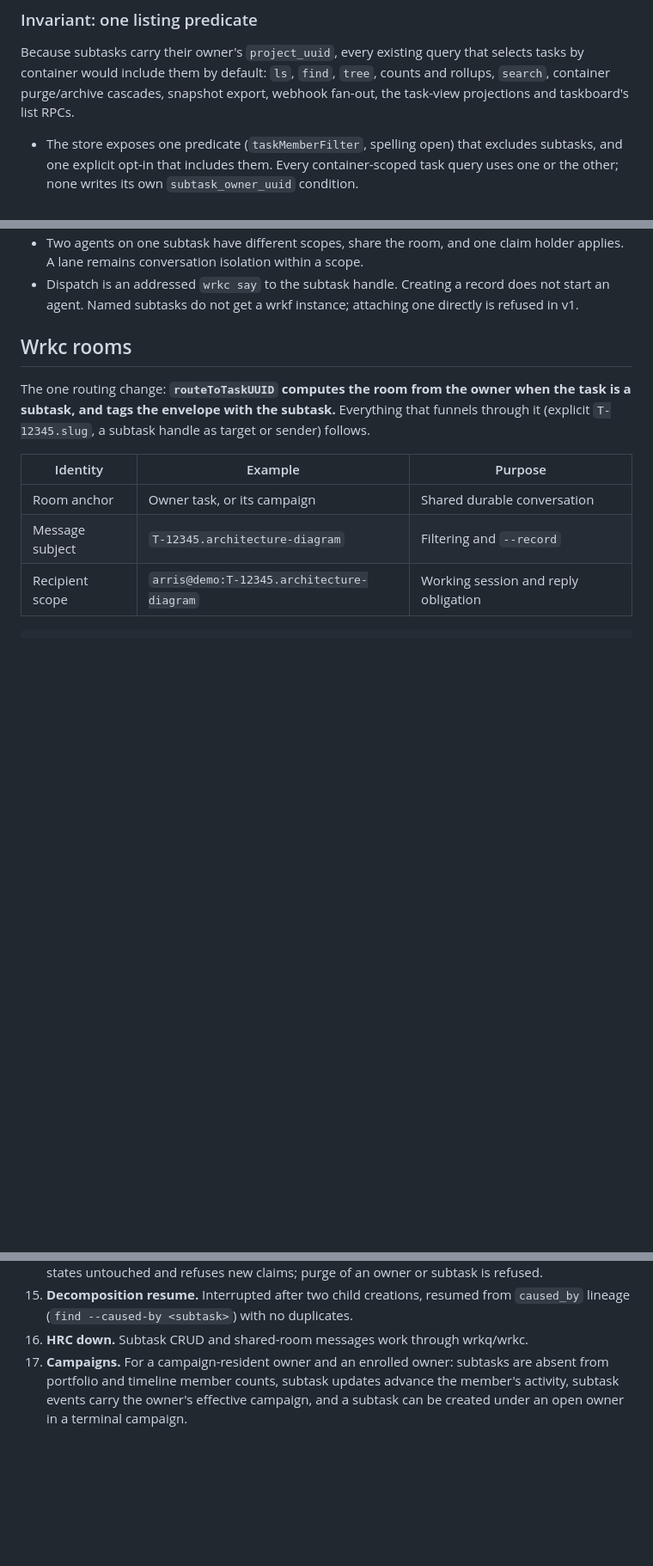
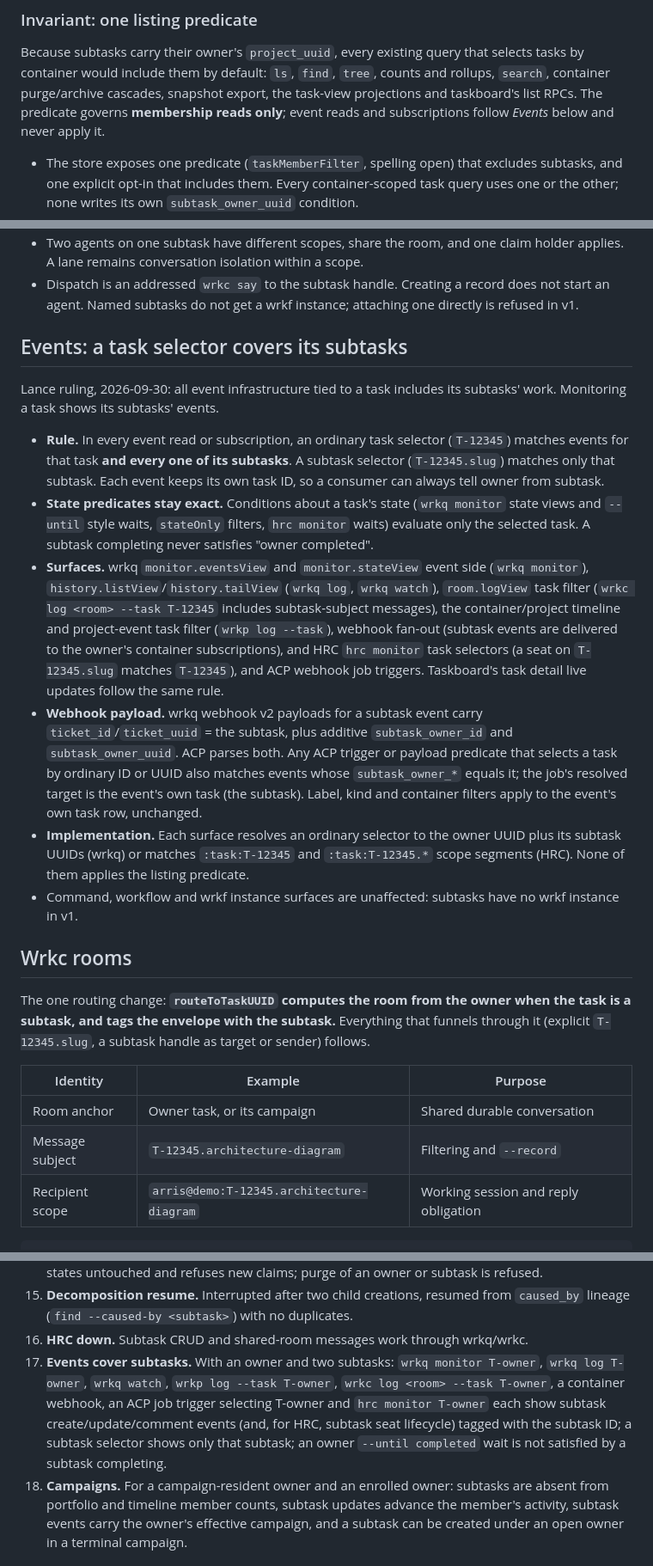
Before and after one commit to lherron/wrkq, a Markdown page: docs/named-subtasks-proposal.md, 3 parts joined by grey strips. Shown at 86% size. Drawn GitHub-style; blank space fills up the shorter version.

Commit message:
docs: named subtasks — task selectors in event infrastructure cover subtasks (Lance ruling)
Every event read/subscription (wrkq monitor/log/watch, wrkp log, wrkc log --task,
webhooks, ACP job triggers, hrc monitor) matches an ordinary task selector against
the task and its subtasks; state predicates stay exact. Webhook v2 adds
subtask_owner_id/uuid. Listing predicate is membership-only. Acceptance 18.

Co-Authored-By: Claude Opus 5.5 <noreply@anthropic.com>
Claude-Session: https://claude.ai/code/session_01K9VY2PiYV33Y6LaufMJrZn

```diff
--- a/docs/named-subtasks-proposal.md
+++ b/docs/named-subtasks-proposal.md
@@ -295,7 +295,9 @@ row: a refusal guard cannot require two rows to change together.
 Because subtasks carry their owner's `project_uuid`, every existing query that
 selects tasks by container would include them by default: `ls`, `find`, `tree`,
 counts and rollups, `search`, container purge/archive cascades, snapshot export,
-webhook fan-out, the task-view projections and taskboard's list RPCs.
+the task-view projections and taskboard's list RPCs. The predicate governs
+**membership reads only**; event reads and subscriptions follow *Events* below and
+never apply it.
 
 - The store exposes one predicate (`taskMemberFilter`, spelling open) that
   excludes subtasks, and one explicit opt-in that includes them. Every
@@ -433,6 +435,40 @@ ID:
 - Dispatch is an addressed `wrkc say` to the subtask handle. Creating a record
   does not start an agent. Named subtasks do not get a wrkf instance; attaching
   one directly is refused in v1.
+
+## Events: a task selector covers its subtasks
+
+Lance ruling, 2026-09-30: all event infrastructure tied to a task includes its
+subtasks' work. Monitoring a task shows its subtasks' events.
+
+- **Rule.** In every event read or subscription, an ordinary task selector
+  (`T-12345`) matches events for that task **and every one of its subtasks**. A
+  subtask selector (`T-12345.slug`) matches only that subtask. Each event keeps
+  its own task ID, so a consumer can always tell owner from subtask.
+- **State predicates stay exact.** Conditions about a task's state (`wrkq monitor`
+  state views and `--until` style waits, `stateOnly` filters, `hrc monitor` waits)
+  evaluate only the selected task. A subtask completing never satisfies "owner
+  completed".
+- **Surfaces.** wrkq `monitor.eventsView` and `monitor.stateView` event side
+  (`wrkq monitor`), `history.listView`/`history.tailView` (`wrkq log`,
+  `wrkq watch`), `room.logView` task filter (`wrkc log <room> --task T-12345`
+  includes subtask-subject messages), the container/project timeline and
+  project-event task filter (`wrkp log --task`), webhook fan-out (subtask events
+  are delivered to the owner's container subscriptions), and HRC `hrc monitor`
+  task selectors (a seat on `T-12345.slug` matches `T-12345`), and ACP webhook
+  job triggers. Taskboard's task detail live updates follow the same rule.
+- **Webhook payload.** wrkq webhook v2 payloads for a subtask event carry
+  `ticket_id`/`ticket_uuid` = the subtask, plus additive `subtask_owner_id` and
+  `subtask_owner_uuid`. ACP parses both. Any ACP trigger or payload predicate that
+  selects a task by ordinary ID or UUID also matches events whose
+  `subtask_owner_*` equals it; the job's resolved target is the event's own task
+  (the subtask). Label, kind and container filters apply to the event's own task
+  row, unchanged.
+- **Implementation.** Each surface resolves an ordinary selector to the owner UUID
+  plus its subtask UUIDs (wrkq) or matches `:task:T-12345` and `:task:T-12345.*`
+  scope segments (HRC). None of them applies the listing predicate.
+- Command, workflow and wrkf instance surfaces are unaffected: subtasks have no
+  wrkf instance in v1.
 
 ## Wrkc rooms
 
@@ -601,6 +637,13 @@ readback and session references in the task artifact directory.
 15. **Decomposition resume.** Interrupted after two child creations, resumed from
     `caused_by` lineage (`find --caused-by <subtask>`) with no duplicates.
 16. **HRC down.** Subtask CRUD and shared-room messages work through wrkq/wrkc.
+18. **Events cover subtasks.** With an owner and two subtasks: `wrkq monitor
+    T-owner`, `wrkq log T-owner`, `wrkq watch`, `wrkp log --task T-owner`,
+    `wrkc log <room> --task T-owner`, a container webhook, an ACP job trigger
+    selecting T-owner and `hrc monitor T-owner` each show subtask create/update/comment events (and, for HRC, subtask
+    seat lifecycle) tagged with the subtask ID; a subtask selector shows only that
+    subtask; an owner `--until completed` wait is not satisfied by a subtask
+    completing.
 17. **Campaigns.** For a campaign-resident owner and an enrolled owner: subtasks
     are absent from portfolio and timeline member counts, subtask updates advance
     the member's activity, subtask events carry the owner's effective campaign,
```
